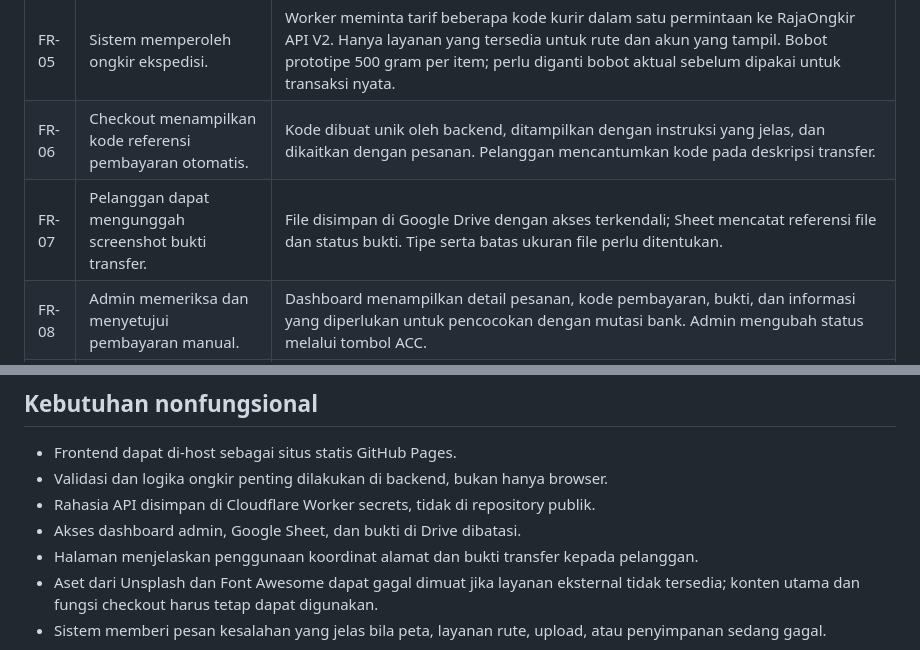
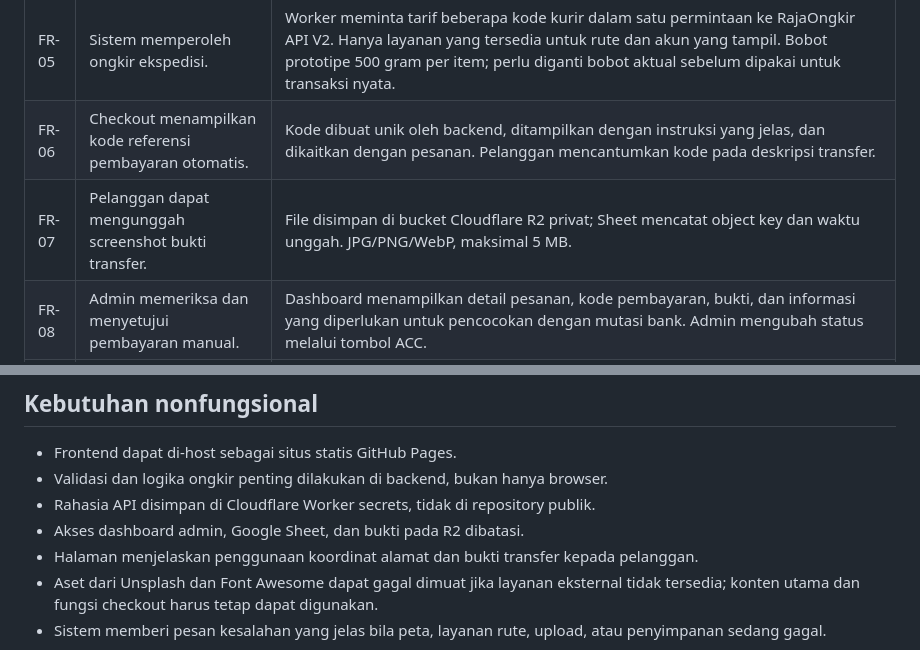
Before and after one commit to ajielt7/ajielt7.github.io, a Markdown page: pemesanan/docs/requirements.md, 2 parts joined by grey strips. Rendered like a GitHub page.

Commit message:
Update docs/requirements.md untuk upload bukti R2

```diff
--- a/pemesanan/docs/requirements.md
+++ b/pemesanan/docs/requirements.md
@@ -21,7 +21,7 @@ Pelanggan tidak perlu login. Dashboard admin harus memiliki kontrol akses/login
 | FR-04 | Perhitungan ongkir ojol. | Rumus bisnis: 4 km pertama Rp10.000, setiap km setelahnya Rp2.500, jarak pecahan dibulatkan ke atas. Kalkulasi UI sementara dinonaktifkan bersama fitur titik lokasi. |
 | FR-05 | Sistem memperoleh ongkir ekspedisi. | Worker meminta tarif beberapa kode kurir dalam satu permintaan ke RajaOngkir API V2. Hanya layanan yang tersedia untuk rute dan akun yang tampil. Bobot prototipe 500 gram per item; perlu diganti bobot aktual sebelum dipakai untuk transaksi nyata. |
 | FR-06 | Checkout menampilkan kode referensi pembayaran otomatis. | Kode dibuat unik oleh backend, ditampilkan dengan instruksi yang jelas, dan dikaitkan dengan pesanan. Pelanggan mencantumkan kode pada deskripsi transfer. |
-| FR-07 | Pelanggan dapat mengunggah screenshot bukti transfer. | File disimpan di Google Drive dengan akses terkendali; Sheet mencatat referensi file dan status bukti. Tipe serta batas ukuran file perlu ditentukan. |
+| FR-07 | Pelanggan dapat mengunggah screenshot bukti transfer. | File disimpan di bucket Cloudflare R2 privat; Sheet mencatat object key dan waktu unggah. JPG/PNG/WebP, maksimal 5 MB. |
 | FR-08 | Admin memeriksa dan menyetujui pembayaran manual. | Dashboard menampilkan detail pesanan, kode pembayaran, bukti, dan informasi yang diperlukan untuk pencocokan dengan mutasi bank. Admin mengubah status melalui tombol ACC. |
 | FR-09 | ACC memicu pemberitahuan WhatsApp otomatis. | Sistem mengirim pemberitahuan setelah ACC berhasil tersimpan. Penggunaan WhatsApp Business Platform/API, template, kredensial, dan biaya harus dipastikan sebelum fitur ini dirilis. |
 | FR-10 | Sistem menyimpan rekaman pesanan. | Data pesanan, koordinat, kode pembayaran, ongkir, status, serta referensi bukti dicatat di Google Sheets melalui backend. |
@@ -32,7 +32,7 @@ Pelanggan tidak perlu login. Dashboard admin harus memiliki kontrol akses/login
 - Frontend dapat di-host sebagai situs statis GitHub Pages.
 - Validasi dan logika ongkir penting dilakukan di backend, bukan hanya browser.
 - Rahasia API disimpan di Cloudflare Worker secrets, tidak di repository publik.
-- Akses dashboard admin, Google Sheet, dan bukti di Drive dibatasi.
+- Akses dashboard admin, Google Sheet, dan bukti pada R2 dibatasi.
 - Halaman menjelaskan penggunaan koordinat alamat dan bukti transfer kepada pelanggan.
 - Aset dari Unsplash dan Font Awesome dapat gagal dimuat jika layanan eksternal tidak tersedia; konten utama dan fungsi checkout harus tetap dapat digunakan.
 - Sistem memberi pesan kesalahan yang jelas bila peta, layanan rute, upload, atau penyimpanan sedang gagal.
```
